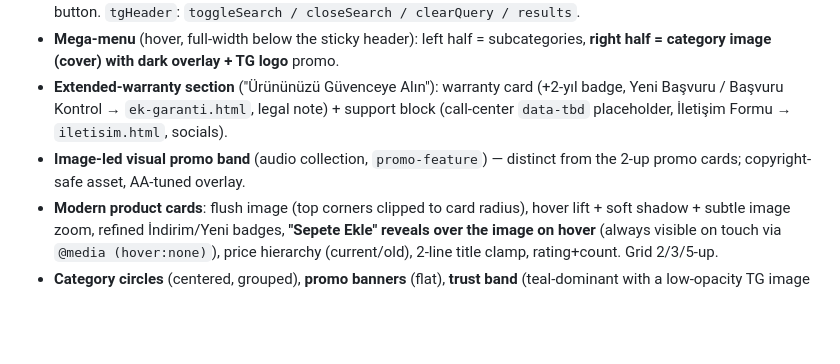
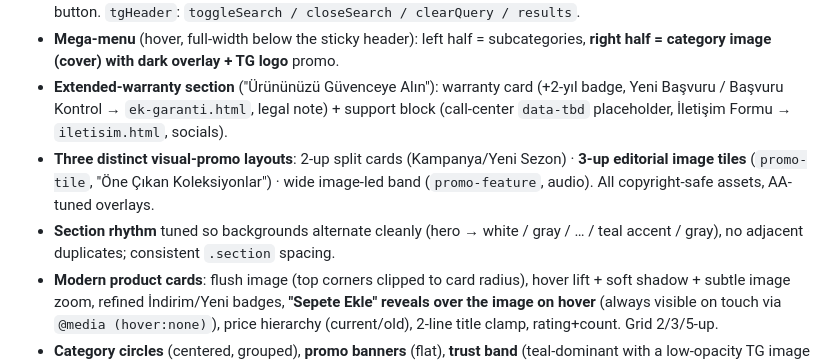
Before and after one commit to By4r/tggermany-view, a Markdown page: tasks/handoff.md, the part around the change. Drawn GitHub-style; blank space fills up the shorter version.

Commit message:
Update handoff: rhythm + 3-up editorial promo tiles
Co-Authored-By: Claude Opus 4.8 (1M context) <noreply@anthropic.com>

```diff
--- a/tasks/handoff.md
+++ b/tasks/handoff.md
@@ -13,7 +13,8 @@ Delivered on the homepage:
 - **Search = icon** → roomy descending search panel with dim backdrop (closes via Esc / click-outside / clear), **live autocomplete** (mock-product matches as thumbnail+name+price rows, "no results" state) and a proper clear (×) button. `tgHeader`: `toggleSearch / closeSearch / clearQuery / results`.
 - **Mega-menu** (hover, full-width below the sticky header): left half = subcategories, **right half = category image (cover) with dark overlay + TG logo** promo.
 - **Extended-warranty section** ("Ürününüzü Güvenceye Alın"): warranty card (+2-yıl badge, Yeni Başvuru / Başvuru Kontrol → `ek-garanti.html`, legal note) + support block (call-center `data-tbd` placeholder, İletişim Formu → `iletisim.html`, socials).
-- **Image-led visual promo band** (audio collection, `promo-feature`) — distinct from the 2-up promo cards; copyright-safe asset, AA-tuned overlay.
+- **Three distinct visual-promo layouts**: 2-up split cards (Kampanya/Yeni Sezon) · **3-up editorial image tiles** (`promo-tile`, "Öne Çıkan Koleksiyonlar") · wide image-led band (`promo-feature`, audio). All copyright-safe assets, AA-tuned overlays.
+- **Section rhythm** tuned so backgrounds alternate cleanly (hero → white / gray / … / teal accent / gray), no adjacent duplicates; consistent `.section` spacing.
 - **Modern product cards**: flush image (top corners clipped to card radius), hover lift + soft shadow + subtle image zoom, refined İndirim/Yeni badges, **"Sepete Ekle" reveals over the image on hover** (always visible on touch via `@media (hover:none)`), price hierarchy (current/old), 2-line title clamp, rating+count. Grid 2/3/5-up.
 - **Category circles** (centered, grouped), **promo banners** (flat), **trust band** (teal-dominant with a low-opacity TG image texture behind it).
 - **Cart drawer** (Alpine `$store.cart`, localStorage, free-shipping progress), **cookie consent** (persisted), **sticky header** (utility strip auto-hides on scroll-down; flicker fixed via `overflow-anchor:none` + post-toggle lock).
```
